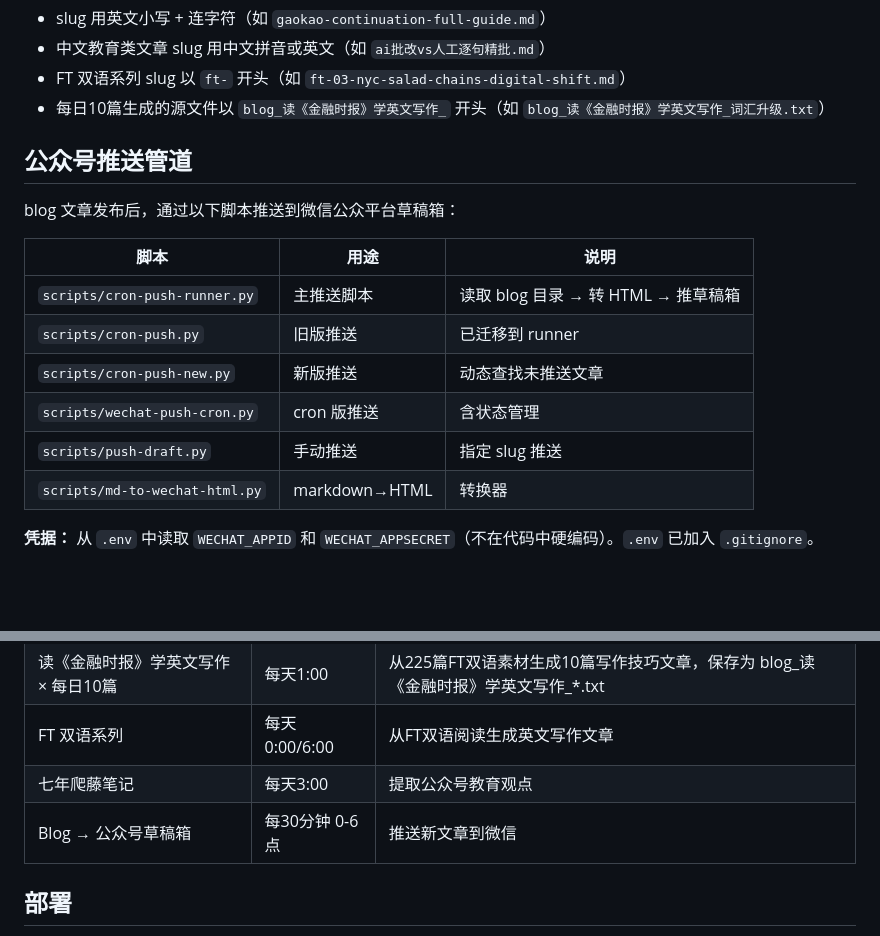
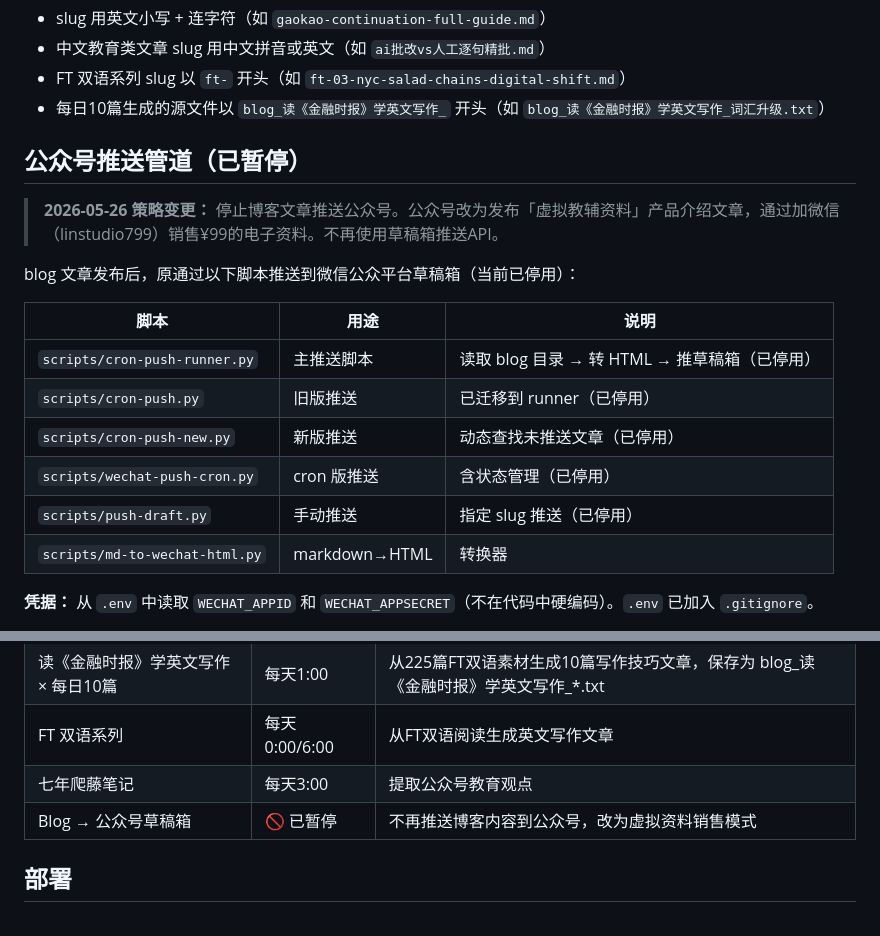
Before and after one commit to williamlinknight/writing, a Markdown page: AGENTS.md, 2 parts joined by grey strips. GitHub-like rendering; blank space fills up the shorter version.

Commit message:
策略变更: 公众号停止推送博客→改为虚拟教辅资料销售模式

```diff
--- a/AGENTS.md
+++ b/AGENTS.md
@@ -45,17 +45,19 @@ author: "威廉"  # 可选
 - FT 双语系列 slug 以 `ft-` 开头（如 `ft-03-nyc-salad-chains-digital-shift.md`）
 - 每日10篇生成的源文件以 `blog_读《金融时报》学英文写作_` 开头（如 `blog_读《金融时报》学英文写作_词汇升级.txt`）
 
-## 公众号推送管道
+## 公众号推送管道（已暂停）
 
-blog 文章发布后，通过以下脚本推送到微信公众平台草稿箱：
+> **2026-05-26 策略变更：** 停止博客文章推送公众号。公众号改为发布「虚拟教辅资料」产品介绍文章，通过加微信（linstudio799）销售¥99的电子资料。不再使用草稿箱推送API。
+
+blog 文章发布后，原通过以下脚本推送到微信公众平台草稿箱（当前已停用）：
 
 | 脚本 | 用途 | 说明 |
 |------|------|------|
-| `scripts/cron-push-runner.py` | 主推送脚本 | 读取 blog 目录 → 转 HTML → 推草稿箱 |
-| `scripts/cron-push.py` | 旧版推送 | 已迁移到 runner |
-| `scripts/cron-push-new.py` | 新版推送 | 动态查找未推送文章 |
-| `scripts/wechat-push-cron.py` | cron 版推送 | 含状态管理 |
-| `scripts/push-draft.py` | 手动推送 | 指定 slug 推送 |
+| `scripts/cron-push-runner.py` | 主推送脚本 | 读取 blog 目录 → 转 HTML → 推草稿箱（已停用） |
+| `scripts/cron-push.py` | 旧版推送 | 已迁移到 runner（已停用） |
+| `scripts/cron-push-new.py` | 新版推送 | 动态查找未推送文章（已停用） |
+| `scripts/wechat-push-cron.py` | cron 版推送 | 含状态管理（已停用） |
+| `scripts/push-draft.py` | 手动推送 | 指定 slug 推送（已停用） |
 | `scripts/md-to-wechat-html.py` | markdown→HTML | 转换器 |
 
 **凭据：** 从 `.env` 中读取 `WECHAT_APPID` 和 `WECHAT_APPSECRET`（不在代码中硬编码）。`.env` 已加入 `.gitignore`。
@@ -70,7 +72,7 @@ blog 文章发布后，通过以下脚本推送到微信公众平台草稿箱：
 | 读《金融时报》学英文写作 × 每日10篇 | 每天1:00 | 从225篇FT双语素材生成10篇写作技巧文章，保存为 blog_读《金融时报》学英文写作_*.txt |
 | FT 双语系列 | 每天0:00/6:00 | 从FT双语阅读生成英文写作文章 |
 | 七年爬藤笔记 | 每天3:00 | 提取公众号教育观点 |
-| Blog → 公众号草稿箱 | 每30分钟 0-6点 | 推送新文章到微信 |
+| Blog → 公众号草稿箱 | 🚫 已暂停 | 不再推送博客内容到公众号，改为虚拟资料销售模式 |
 
 ## 部署
 
```
